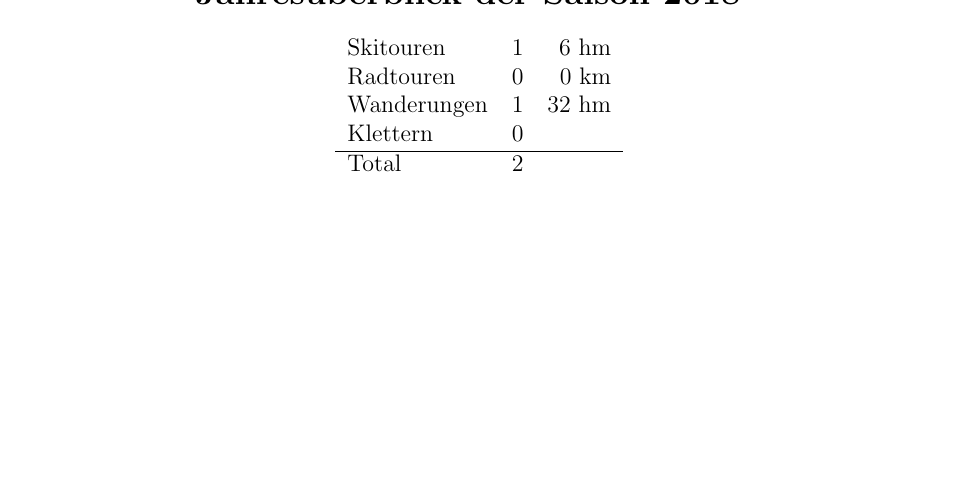
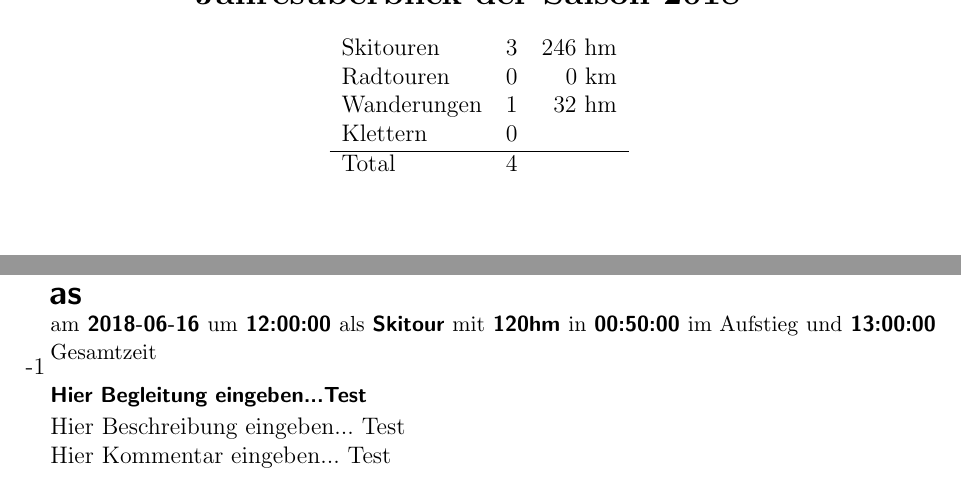
Before and after one commit to flomaurer/Tourenverzeichnis, a LaTeX document (subs/Tourenverzeichnis.tex, which reads data/tours.tex): part of page 3 of 6 before the commit and two parts of pages 3 and 6 of 6 after it, the two joined at a grey line, cut so that both start at the same text, the shorter picture padded with empty space. Compiled offline with pdfLaTeX.

Commit message:
further work on step one of issue #9

```diff
--- a/data/tours.tex
+++ b/data/tours.tex
@@ -4,11 +4,11 @@
 ~
 
 \begin{tabular}{lrr}
-Skitouren & 1 & 6 \si{h\meter}\\
+Skitouren & 3 & 246 \si{h\meter}\\
 Radtouren & 0 & 0 \si{\kilo\meter}\\
 Wanderungen & 1 & 32 \si{h\meter}\\
 Klettern & 0&\\\hline
-Total & 2 &
+Total & 4 &
 \end{tabular}\end{center}\newpage
 \begin{minipage}{\textwidth}\tour{Test 2}{2018-05-04}{23:35:06}{Skitour}[6km][00:00:00][00:30:28][Test Begleitung]\label{2018-05-04-Test 2}Test Beschreibung
 
@@ -40,3 +40,11 @@ Total & 2 &
 
 
 \end{minipage}\newline\begin{tikzpicture} \begin{axis}[xlabel=Test 3, xtick distance=3.29587769766851, width=\linewidth, height=4cm, axis lines=left, no markers, grid=major, legend pos=south east]		\addplot [black] table {./tracks/src/2018-06-07_Test 3.csv};	\end{axis}	\end{tikzpicture}\begin{center}\begin{tikzpicture}	\begin{axis}[axis on top, width=\linewidth, axis lines=none, no markers, z=0cm, x=\linewidth/13.6004000000003, y=\linewidth/13.6004000000003,ymin=4763.5871, ymax=4777.1875, xmin=1140.8364, xmax=1154.3156]\addplot[] graphics[xmin=1138.18359375,ymin=4775.409797968,xmax=1142.578125,ymax=4778.36346352638] {./MAPS/13_4355_2855.png};\addplot[] graphics[xmin=1138.18359375,ymin=4772.45445490997,xmax=1142.578125,ymax=4775.409797968] {./MAPS/13_4355_2856.png};\addplot[] graphics[xmin=1138.18359375,ymin=4769.49743418628,xmax=1142.578125,ymax=4772.45445490997] {./MAPS/13_4355_2857.png};\addplot[] graphics[xmin=1138.18359375,ymin=4766.53873563265,xmax=1142.578125,ymax=4769.49743418628] {./MAPS/13_4355_2858.png};\addplot[] graphics[xmin=1138.18359375,ymin=4763.57835908649,xmax=1142.578125,ymax=4766.53873563265] {./MAPS/13_4355_2859.png};\addplot[] graphics[xmin=1142.578125,ymin=4775.409797968,xmax=1146.97265625,ymax=4778.36346352638] {./MAPS/13_4356_2855.png};\addplot[] graphics[xmin=1142.578125,ymin=4772.45445490997,xmax=1146.97265625,ymax=4775.409797968] {./MAPS/13_4356_2856.png};\addplot[] graphics[xmin=1142.578125,ymin=4769.49743418628,xmax=1146.97265625,ymax=4772.45445490997] {./MAPS/13_4356_2857.png};\addplot[] graphics[xmin=1142.578125,ymin=4766.53873563265,xmax=1146.97265625,ymax=4769.49743418628] {./MAPS/13_4356_2858.png};\addplot[] graphics[xmin=1142.578125,ymin=4763.57835908649,xmax=1146.97265625,ymax=4766.53873563265] {./MAPS/13_4356_2859.png};\addplot[] graphics[xmin=1146.97265625,ymin=4775.409797968,xmax=1151.3671875,ymax=4778.36346352638] {./MAPS/13_4357_2855.png};\addplot[] graphics[xmin=1146.97265625,ymin=4772.45445490997,xmax=1151.3671875,ymax=4775.409797968] {./MAPS/13_4357_2856.png};\addplot[] graphics[xmin=1146.97265625,ymin=4769.49743418628,xmax=1151.3671875,ymax=4772.45445490997] {./MAPS/13_4357_2857.png};\addplot[] graphics[xmin=1146.97265625,ymin=4766.53873563265,xmax=1151.3671875,ymax=4769.49743418628] {./MAPS/13_4357_2858.png};\addplot[] graphics[xmin=1146.97265625,ymin=4763.57835908649,xmax=1151.3671875,ymax=4766.53873563265] {./MAPS/13_4357_2859.png};\addplot[] graphics[xmin=1151.3671875,ymin=4775.409797968,xmax=1155.76171875,ymax=4778.36346352638] {./MAPS/13_4358_2855.png};\addplot[] graphics[xmin=1151.3671875,ymin=4772.45445490997,xmax=1155.76171875,ymax=4775.409797968] {./MAPS/13_4358_2856.png};\addplot[] graphics[xmin=1151.3671875,ymin=4769.49743418628,xmax=1155.76171875,ymax=4772.45445490997] {./MAPS/13_4358_2857.png};\addplot[] graphics[xmin=1151.3671875,ymin=4766.53873563265,xmax=1155.76171875,ymax=4769.49743418628] {./MAPS/13_4358_2858.png};\addplot[] graphics[xmin=1151.3671875,ymin=4763.57835908649,xmax=1155.76171875,ymax=4766.53873563265] {./MAPS/13_4358_2859.png};  \addplot [ultra thick, magenta] table {./tracks/src/2018-06-07_Test 3.gpx.csv}; \end{axis} \end{tikzpicture}\end{center}\vspace{2em} ~\newline
+-1
+\begin{minipage}{\textwidth}\tour{as}{2018-06-16}{12:00:00}{Skitour}[120hm][00:50:00][13:00:00][Hier Begleitung eingeben...Test]\label{2018-06-16-as}Hier Beschreibung eingeben...
+Test
+
+
+ Hier Kommentar eingeben...
+Test
+\end{minipage}\vspace{2em} ~\newline
```
Also changed, not shown: Tourenverzeichnis.pdf, dbg/Tourenverzeichnis.pdf, 18 other files.
